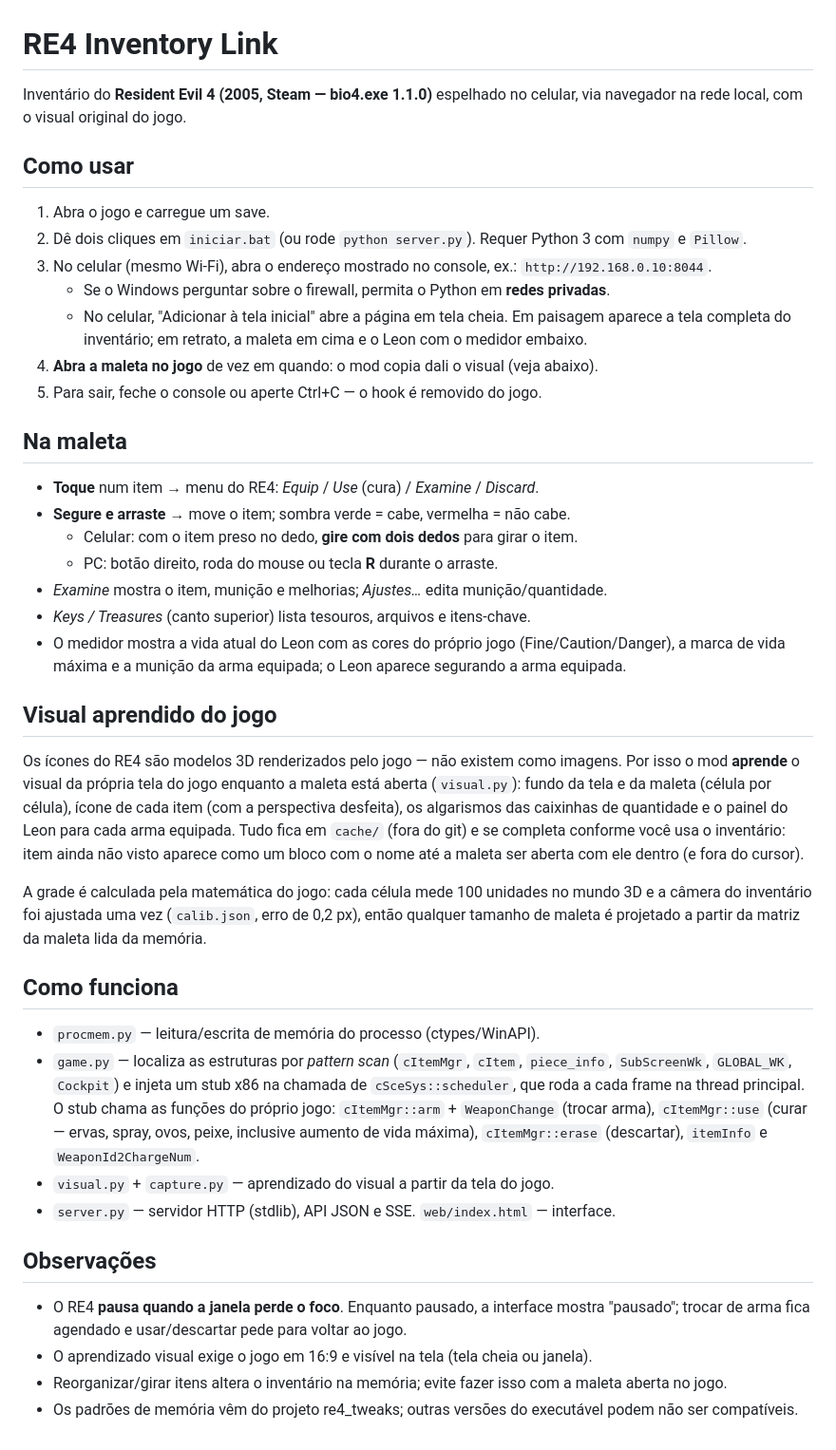
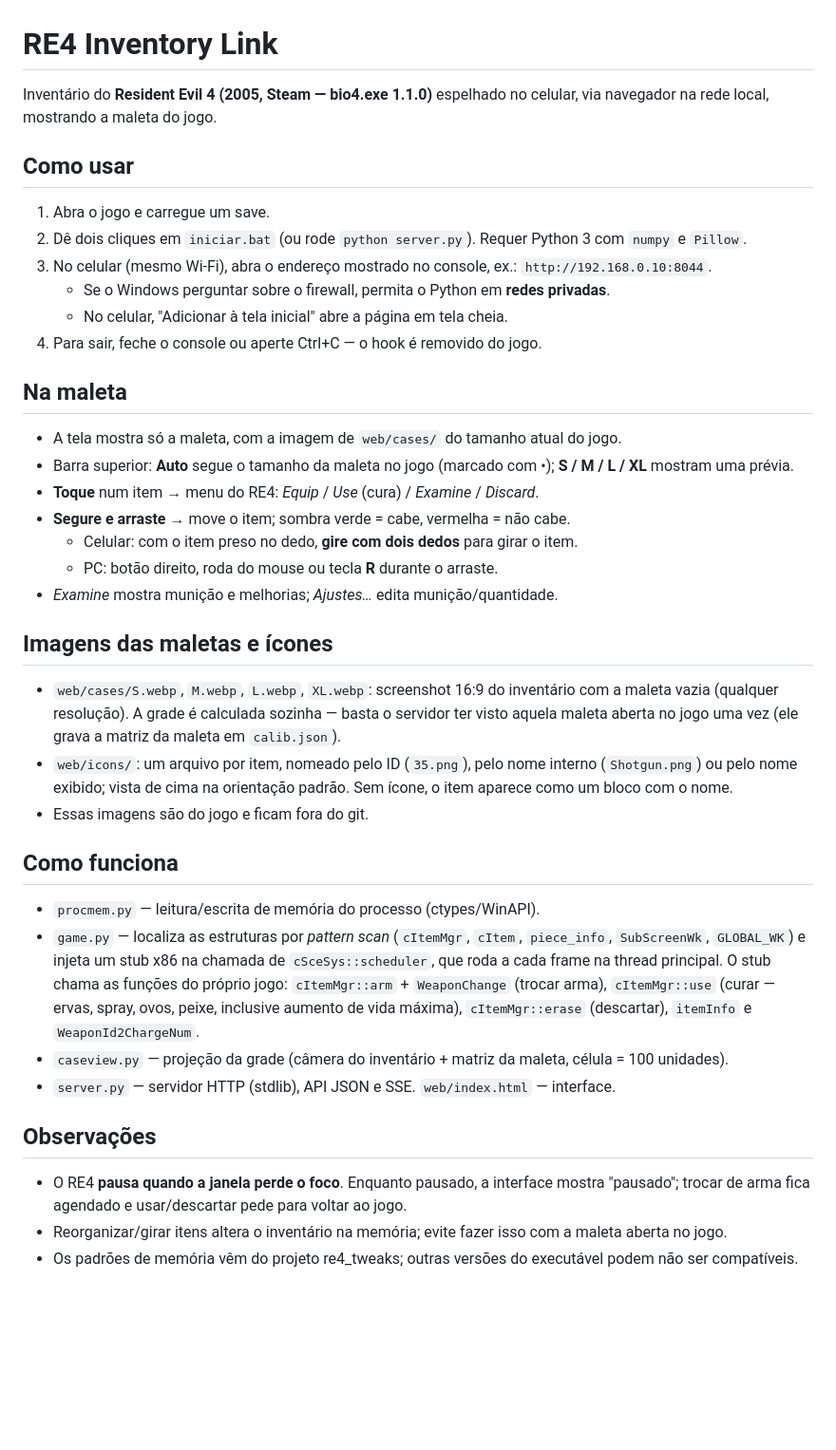
Before and after one commit to EddieBN/re4-inventory-link, a Markdown page: README.md, the part around the change. Shown at 95% size. Drawn GitHub-style; blank space fills up the shorter version.

Commit message:
README: maleta por imagem e pasta de ícones
Co-Authored-By: Claude Opus 5.5 <noreply@anthropic.com>

```diff
--- a/README.md
+++ b/README.md
@@ -1,53 +1,45 @@
 # RE4 Inventory Link
 
 Inventário do **Resident Evil 4 (2005, Steam — bio4.exe 1.1.0)** espelhado no celular, via navegador na rede local,
-com o visual original do jogo.
+mostrando a maleta do jogo.
 
 ## Como usar
 1. Abra o jogo e carregue um save.
 2. Dê dois cliques em `iniciar.bat` (ou rode `python server.py`). Requer Python 3 com `numpy` e `Pillow`.
 3. No celular (mesmo Wi-Fi), abra o endereço mostrado no console, ex.: `http://192.168.0.10:8044`.
    - Se o Windows perguntar sobre o firewall, permita o Python em **redes privadas**.
-   - No celular, "Adicionar à tela inicial" abre a página em tela cheia. Em paisagem aparece a tela completa do
-     inventário; em retrato, a maleta em cima e o Leon com o medidor embaixo.
-4. **Abra a maleta no jogo** de vez em quando: o mod copia dali o visual (veja abaixo).
-5. Para sair, feche o console ou aperte Ctrl+C — o hook é removido do jogo.
+   - No celular, "Adicionar à tela inicial" abre a página em tela cheia.
+4. Para sair, feche o console ou aperte Ctrl+C — o hook é removido do jogo.
 
 ## Na maleta
+- A tela mostra só a maleta, com a imagem de `web/cases/` do tamanho atual do jogo.
+- Barra superior: **Auto** segue o tamanho da maleta no jogo (marcado com •); **S / M / L / XL** mostram uma prévia.
 - **Toque** num item → menu do RE4: *Equip* / *Use* (cura) / *Examine* / *Discard*.
 - **Segure e arraste** → move o item; sombra verde = cabe, vermelha = não cabe.
   - Celular: com o item preso no dedo, **gire com dois dedos** para girar o item.
   - PC: botão direito, roda do mouse ou tecla **R** durante o arraste.
-- *Examine* mostra o item, munição e melhorias; *Ajustes…* edita munição/quantidade.
-- *Keys / Treasures* (canto superior) lista tesouros, arquivos e itens-chave.
-- O medidor mostra a vida atual do Leon com as cores do próprio jogo (Fine/Caution/Danger), a marca de vida
-  máxima e a munição da arma equipada; o Leon aparece segurando a arma equipada.
+- *Examine* mostra munição e melhorias; *Ajustes…* edita munição/quantidade.
 
-## Visual aprendido do jogo
-Os ícones do RE4 são modelos 3D renderizados pelo jogo — não existem como imagens. Por isso o mod **aprende** o visual
-da própria tela do jogo enquanto a maleta está aberta (`visual.py`):
-fundo da tela e da maleta (célula por célula), ícone de cada item (com a perspectiva desfeita), os algarismos das
-caixinhas de quantidade e o painel do Leon para cada arma equipada.
-Tudo fica em `cache/` (fora do git) e se completa conforme você usa o inventário: item ainda não visto aparece como
-um bloco com o nome até a maleta ser aberta com ele dentro (e fora do cursor).
-
-A grade é calculada pela matemática do jogo: cada célula mede 100 unidades no mundo 3D e a câmera do inventário
-foi ajustada uma vez (`calib.json`, erro de 0,2 px), então qualquer tamanho de maleta é projetado a partir da matriz
-da maleta lida da memória.
+## Imagens das maletas e ícones
+- `web/cases/S.webp`, `M.webp`, `L.webp`, `XL.webp`: screenshot 16:9 do inventário com a maleta vazia
+  (qualquer resolução). A grade é calculada sozinha — basta o servidor ter visto aquela maleta aberta no jogo uma
+  vez (ele grava a matriz da maleta em `calib.json`).
+- `web/icons/`: um arquivo por item, nomeado pelo ID (`35.png`), pelo nome interno (`Shotgun.png`) ou pelo nome
+  exibido; vista de cima na orientação padrão. Sem ícone, o item aparece como um bloco com o nome.
+- Essas imagens são do jogo e ficam fora do git.
 
 ## Como funciona
 - `procmem.py` — leitura/escrita de memória do processo (ctypes/WinAPI).
 - `game.py` — localiza as estruturas por *pattern scan* (`cItemMgr`, `cItem`, `piece_info`, `SubScreenWk`,
-  `GLOBAL_WK`, `Cockpit`) e injeta um stub x86 na chamada de `cSceSys::scheduler`, que roda a cada frame na thread
+  `GLOBAL_WK`) e injeta um stub x86 na chamada de `cSceSys::scheduler`, que roda a cada frame na thread
   principal. O stub chama as funções do próprio jogo: `cItemMgr::arm` + `WeaponChange` (trocar arma),
   `cItemMgr::use` (curar — ervas, spray, ovos, peixe, inclusive aumento de vida máxima), `cItemMgr::erase`
   (descartar), `itemInfo` e `WeaponId2ChargeNum`.
-- `visual.py` + `capture.py` — aprendizado do visual a partir da tela do jogo.
+- `caseview.py` — projeção da grade (câmera do inventário + matriz da maleta, célula = 100 unidades).
 - `server.py` — servidor HTTP (stdlib), API JSON e SSE. `web/index.html` — interface.
 
 ## Observações
 - O RE4 **pausa quando a janela perde o foco**. Enquanto pausado, a interface mostra "pausado"; trocar de arma fica
   agendado e usar/descartar pede para voltar ao jogo.
-- O aprendizado visual exige o jogo em 16:9 e visível na tela (tela cheia ou janela).
 - Reorganizar/girar itens altera o inventário na memória; evite fazer isso com a maleta aberta no jogo.
 - Os padrões de memória vêm do projeto re4_tweaks; outras versões do executável podem não ser compatíveis.
```
